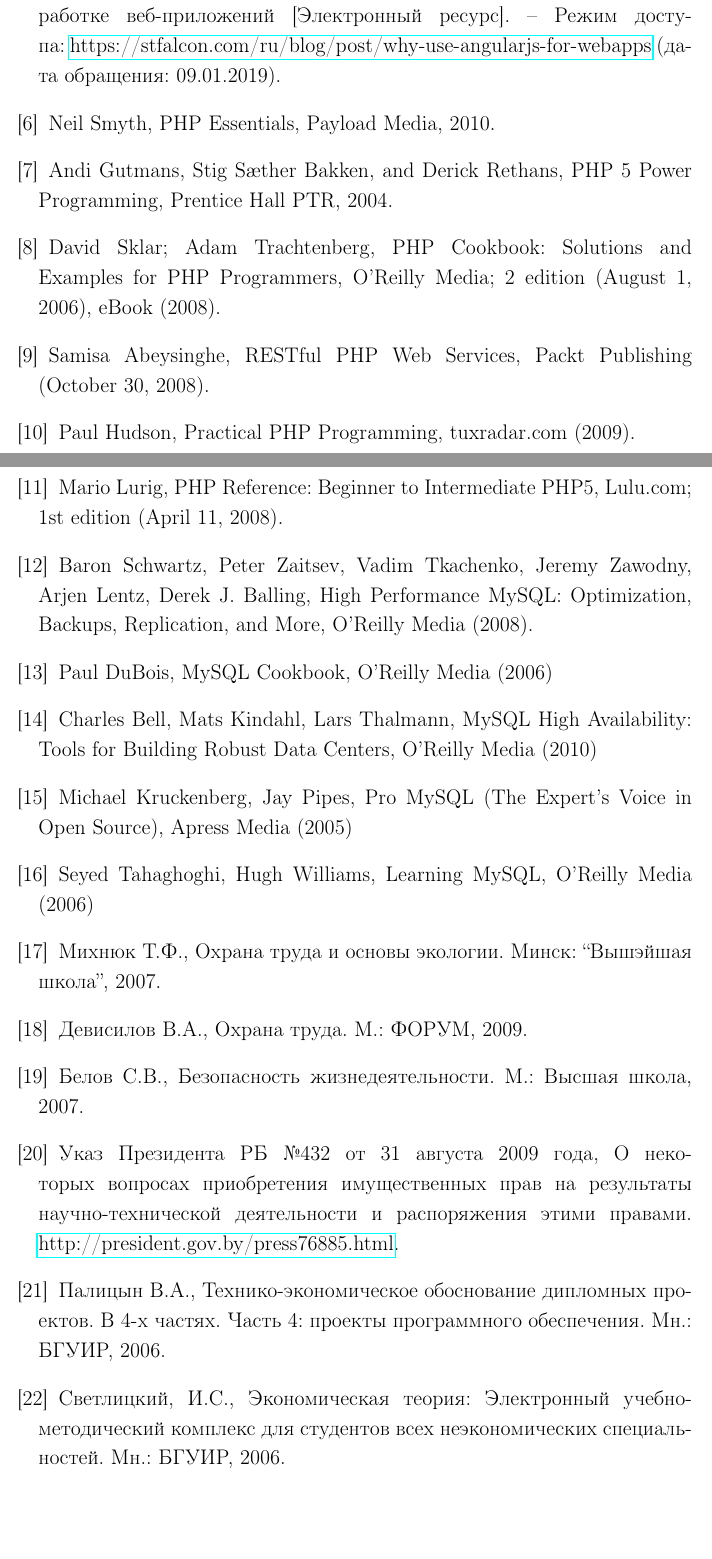
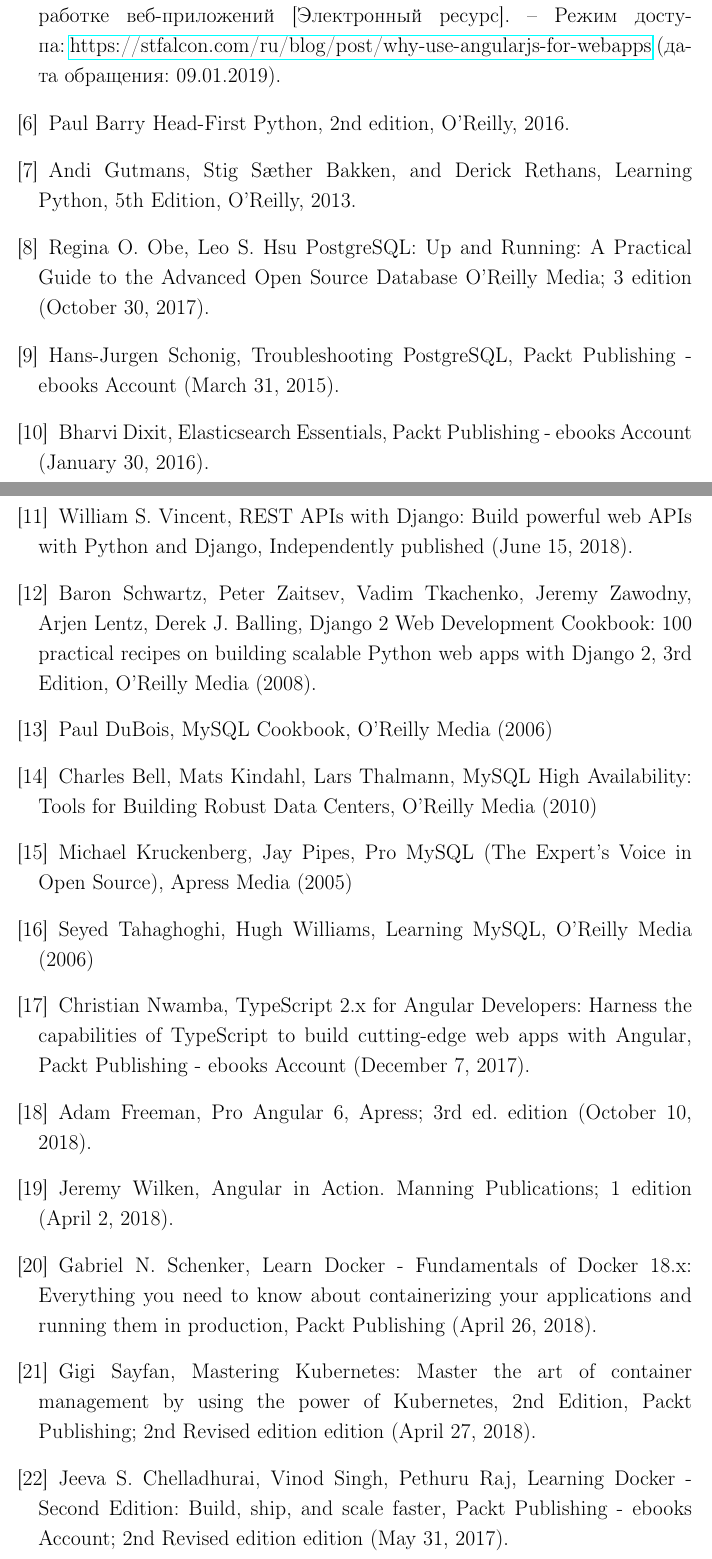
Before and after one commit to tanas/dissertation-report, a LaTeX document (src/main.tex, which reads src/bibliography.tex): two parts of pages 32 and 33 of 34 before the commit and two parts of pages 31 and 32 of 33 after it, joined at a grey line, cut so that both start at the same text, the shorter picture padded with empty space. Compiled offline with pdfLaTeX; a LaTeX package or settings file that is missing is left out.

Commit message:
Update bibliography

```diff
--- a/src/bibliography.tex
+++ b/src/bibliography.tex
@@ -35,107 +35,98 @@
 
 \bibitem{angular}
-\emph{10 преимуществ использования фреймворка Angular.js при разработке веб-приложений [Электронный ресурс]. – Режим доступа:
-\href{https://stfalcon.com/ru/blog/post/why-use-angularjs-for-webapps}{https://stfalcon.com/ru/blog/post/why-use-angularjs-for-webapps}
-(дата обращения: 09.01.2019).}
-
-
-
-
+  10 преимуществ использования фреймворка Angular.js при разработке веб-приложений [Электронный ресурс]. – Режим доступа:
+  \href{https://stfalcon.com/ru/blog/post/why-use-angularjs-for-webapps}{https://stfalcon.com/ru/blog/post/why-use-angularjs-for-webapps}
+  (дата обращения: 09.01.2019).
 
 
 
 \bibitem{}
-Neil Smyth,
-\emph PHP Essentials,
-Payload Media,
-2010.
+  Paul Barry
+  \emph Head-First Python, 2nd edition,
+  O’Reilly,
+  2016.
 
 \bibitem{}
   Andi Gutmans, Stig Sæther Bakken, and Derick Rethans,
-  \emph PHP 5 Power Programming,
-  Prentice Hall PTR,
-  2004.
+  \emph Learning Python, 5th Edition,
+  O’Reilly,
+  2013.
 
 \bibitem{}
-  David Sklar; Adam Trachtenberg,
-  \emph PHP Cookbook: Solutions and Examples for PHP Programmers,
-  O'Reilly Media; 2 edition (August 1, 2006), eBook (2008).
+  Regina O. Obe, Leo S. Hsu
+  \emph PostgreSQL: Up and Running: A Practical Guide to the Advanced Open Source Database
+  O'Reilly Media; 3 edition (October 30, 2017).
 
 \bibitem{}
-  Samisa Abeysinghe,
-  \emph RESTful PHP Web Services,
-  Packt Publishing (October 30, 2008).
+  Hans-Jurgen Schonig,
+  Troubleshooting PostgreSQL,
+  Packt Publishing - ebooks Account (March 31, 2015).
 
 \bibitem{}
-  Paul Hudson,
-  \emph Practical PHP Programming,
-  tuxradar.com (2009).
+  Bharvi Dixit,
+  Elasticsearch Essentials,
+  Packt Publishing - ebooks Account (January 30, 2016).
 
 \bibitem{}
-  Mario Lurig,
-  \emph PHP Reference: Beginner to Intermediate PHP5,
-  Lulu.com; 1st edition (April 11, 2008).
+  William S. Vincent,
+  REST APIs with Django: Build powerful web APIs with Python and Django,
+  Independently published (June 15, 2018).
 
 \bibitem{}
   Baron Schwartz, Peter Zaitsev, Vadim Tkachenko, Jeremy Zawodny, Arjen Lentz, Derek J. Balling,
-  \emph High Performance MySQL: Optimization, Backups, Replication, and More,
+  Django 2 Web Development Cookbook: 100 practical recipes on building scalable Python web apps with Django 2, 3rd Edition,
   O'Reilly Media (2008).
 
 
 \bibitem{}
   Paul DuBois,
-  \emph MySQL Cookbook,
+  MySQL Cookbook,
   O'Reilly Media (2006)
 
 \bibitem{}
   Charles Bell, Mats Kindahl, Lars Thalmann,
-  \emph MySQL High Availability: Tools for Building Robust Data Centers,
+  MySQL High Availability: Tools for Building Robust Data Centers,
   O'Reilly Media (2010)
 
 \bibitem{}
   Michael Kruckenberg, Jay Pipes,
-  \emph Pro MySQL (The Expert's Voice in Open Source),
+  Pro MySQL (The Expert's Voice in Open Source),
   Apress Media (2005)
 
 \bibitem{}
   Seyed Tahaghoghi, Hugh Williams,
-  \emph Learning MySQL,
+  Learning MySQL,
   O'Reilly Media (2006)
 
 \bibitem{mihnuk07}
-  Михнюк Т.Ф.,
-  \emph{Охрана труда и основы экологии}.
-  Минск: ``Вышэйшая школа'',
-  2007.
+  Christian Nwamba,
+  TypeScript 2.x for Angular Developers: Harness the capabilities of TypeScript to build cutting-edge web apps with Angular,
+  Packt Publishing - ebooks Account (December 7, 2017).
 
 \bibitem{devisilov09}
-  Девисилов В.А.,
-  \emph{Охрана труда}.
-  М.: ФОРУМ,
-  2009.
+  Adam Freeman,
+  Pro Angular 6,
+  Apress; 3rd ed. edition (October 10, 2018).
 
 \bibitem{belov09}
-  Белов С.В.,
-  \emph{Безопасность жизнедеятельности}.
-  М.: Высшая школа,
-  2007.
+  Jeremy Wilken,
+  Angular in Action.
+  Manning Publications; 1 edition (April 2, 2018).
 
 \bibitem{decree432}
-  Указ Президента РБ №432 от 31 августа 2009 года,
-  \emph{О некоторых вопросах приобретения имущественных прав на результаты научно-технической деятельности и распоряжения этими правами}.
-  \href{http://president.gov.by/press76885.html}{http://president.gov.by/press76885.html}.
+  Gabriel N. Schenker,
+  Learn Docker - Fundamentals of Docker 18.x: Everything you need to know about containerizing your applications and running them in production,
+  Packt Publishing (April 26, 2018).
 
 \bibitem{palitsyn06}
-  Палицын В.А.,
-  \emph{Технико-экономическое обоснование дипломных проектов. В 4-х частях. Часть 4: проекты программного обеспечения}.
-  Мн.: БГУИР,
-  2006.
+  Gigi Sayfan,
+  Mastering Kubernetes: Master the art of container management by using the power of Kubernetes, 2nd Edition,
+  Packt Publishing; 2nd Revised edition edition (April 27, 2018).
 
 \bibitem{palitsyn06}
-  Светлицкий, И.С.,
-  \emph{Экономическая теория: Электронный учебно-методический комплекс для студентов всех неэкономических специальностей}.
-  Мн.: БГУИР,
-  2006.
+  Jeeva S. Chelladhurai, Vinod Singh, Pethuru Raj,
+  Learning Docker - Second Edition: Build, ship, and scale faster,
+  Packt Publishing - ebooks Account; 2nd Revised edition edition (May 31, 2017).
 
 \end{thebibliography}
 
```
Also changed, not shown: src/chapters/implementation.tex (+2 -1 lines), src/characteristic.tex (+2 -2 lines), src/main.tex (+1 -1 lines), src/bibliography.tex (28 more changed lines).
